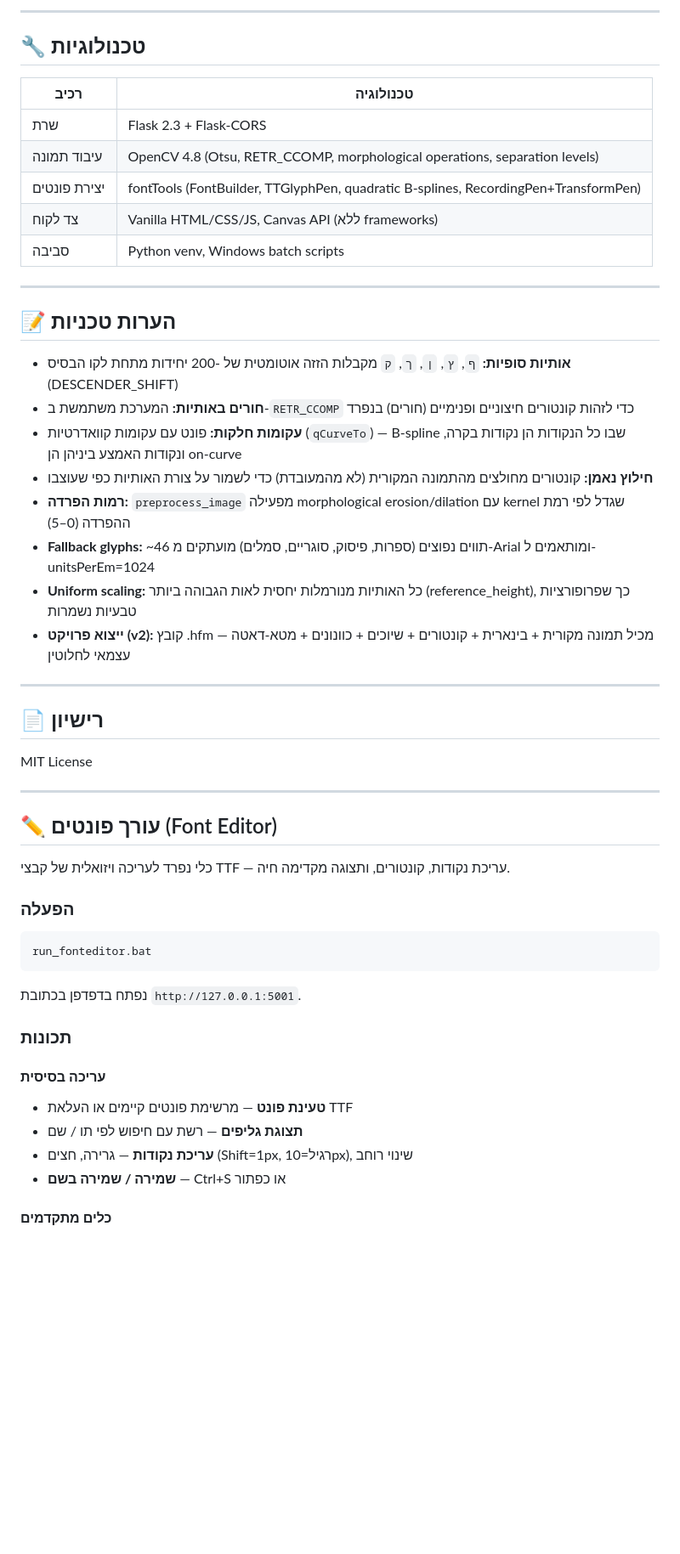
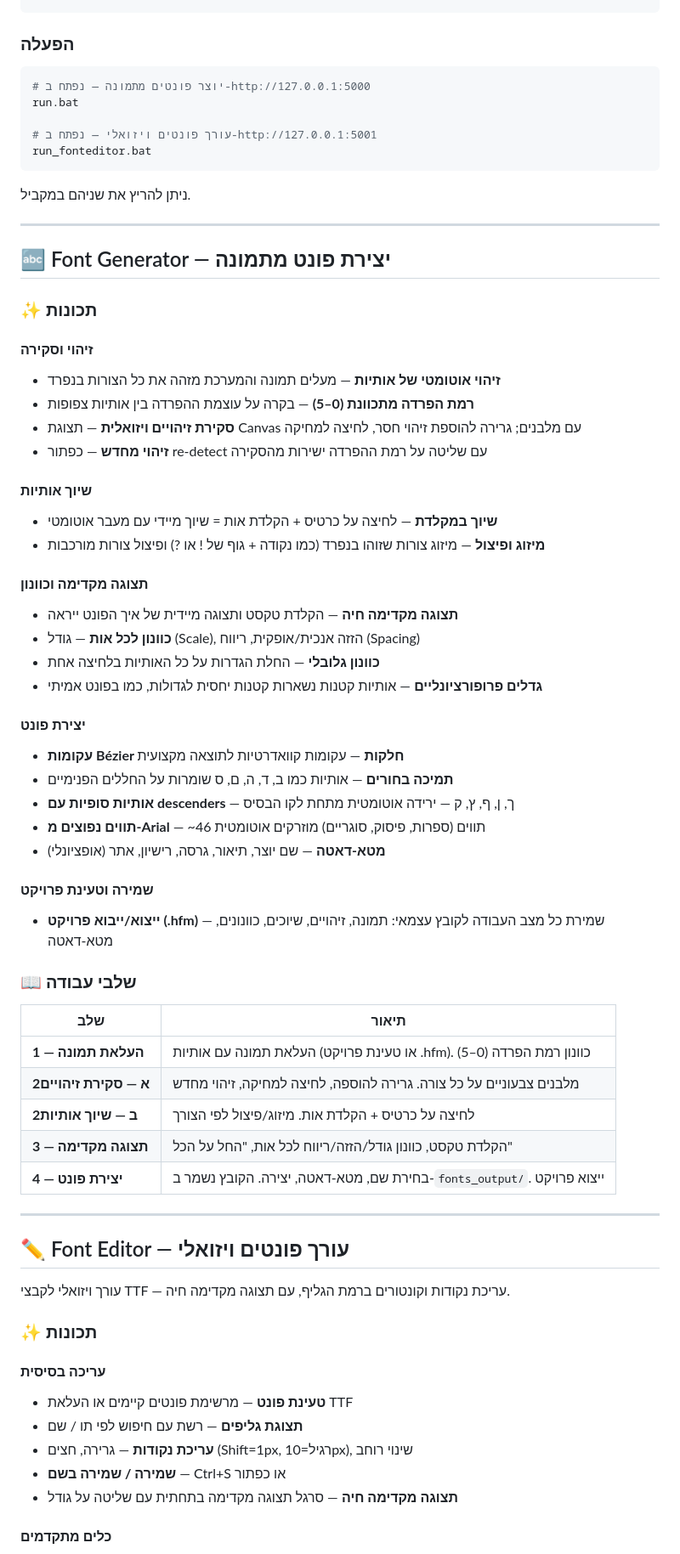
Before and after one commit to UberStorm/Image-To-Hebrew-Font-Generator, a Markdown page: README.md, the part around one of its changes. Shown at 85% size. GitHub-like rendering; blank space fills up the shorter version.

Commit message:
README: unified documentation for Font Generator + Font Editor

````diff
--- a/README.md
+++ b/README.md
@@ -150,55 +29,72 @@ hebrew-font-maker/
----
-
-## 🔧 טכנולוגיות
-
-| רכיב | טכנולוגיה |
-|---|---|
-| שרת | Flask 2.3 + Flask-CORS |
-| עיבוד תמונה | OpenCV 4.8 (Otsu, RETR_CCOMP, morphological operations, separation levels) |
-| יצירת פונטים | fontTools (FontBuilder, TTGlyphPen, quadratic B-splines, RecordingPen+TransformPen) |
-| צד לקוח | Vanilla HTML/CSS/JS, Canvas API (ללא frameworks) |
-| סביבה | Python venv, Windows batch scripts |
-
----
-
-## 📝 הערות טכניות
-
-- **אותיות סופיות:** `ף`, `ץ`, `ן`, `ך`, `ק` מקבלות הזזה אוטומטית של -200 יחידות מתחת לקו הבסיס (DESCENDER_SHIFT)
-- **חורים באותיות:** המערכת משתמשת ב-`RETR_CCOMP` כדי לזהות קונטורים חיצוניים ופנימיים (חורים) בנפרד
-- **עקומות חלקות:** פונט עם עקומות קוואדרטיות (`qCurveTo`) — B-spline שבו כל הנקודות הן נקודות בקרה, ונקודות האמצע ביניהן הן on-curve
-- **חילוץ נאמן:** קונטורים מחולצים מהתמונה המקורית (לא מהמעובדת) כדי לשמור על צורת האותיות כפי שעוצבו
-- **רמות הפרדה:** `preprocess_image` מפעילה morphological erosion/dilation עם kernel שגדל לפי רמת ההפרדה (0–5)
-- **Fallback glyphs:** ~46 תווים נפוצים (ספרות, פיסוק, סוגריים, סמלים) מועתקים מ-Arial ומותאמים ל-unitsPerEm=1024
-- **Uniform scaling:** כל האותיות מנורמלות יחסית לאות הגבוהה ביותר (reference_height), כך שפרופורציות טבעיות נשמרות
-- **ייצוא פרויקט (v2):** קובץ .hfm מכיל תמונה מקורית + בינארית + קונטורים + שיוכים + כוונונים + מטא-דאטה — עצמאי לחלוטין
-
----
-
-## 📄 רישיון
-
-MIT License
-
----
-
-## ✏️ עורך פונטים (Font Editor)
-
-כלי נפרד לעריכה ויזואלית של קבצי TTF — עריכת נקודות, קונטורים, ותצוגה מקדימה חיה.
 
 ### הפעלה
 
 ```bash
+# יוצר פונטים מתמונה — נפתח ב-http://127.0.0.1:5000
+run.bat
+
+# עורך פונטים ויזואלי — נפתח ב-http://127.0.0.1:5001
 run_fonteditor.bat
 ```
 
-נפתח בדפדפן בכתובת `http://127.0.0.1:5001`.
+ניתן להריץ את שניהם במקביל.
 
-### תכונות
+---
+
+## 🔤 Font Generator — יצירת פונט מתמונה
+
+### ✨ תכונות
+
+#### זיהוי וסקירה
+- **זיהוי אוטומטי של אותיות** — מעלים תמונה והמערכת מזהה את כל הצורות בנפרד
+- **רמת הפרדה מתכוונת (0–5)** — בקרה על עוצמת ההפרדה בין אותיות צפופות
+- **סקירת זיהויים ויזואלית** — תצוגת Canvas עם מלבנים; גרירה להוספת זיהוי חסר, לחיצה למחיקה
+- **זיהוי מחדש** — כפתור re-detect עם שליטה על רמת ההפרדה ישירות מהסקירה
+
+#### שיוך אותיות
+- **שיוך במקלדת** — לחיצה על כרטיס + הקלדת אות = שיוך מיידי עם מעבר אוטומטי
+- **מיזוג ופיצול** — מיזוג צורות שזוהו בנפרד (כמו נקודה + גוף של ! או ?) ופיצול צורות מורכבות
+
+#### תצוגה מקדימה וכוונון
+- **תצוגה מקדימה חיה** — הקלדת טקסט ותצוגה מיידית של איך הפונט ייראה
+- **כוונון לכל אות** — גודל (Scale), הזזה אנכית/אופקית, ריווח (Spacing)
+- **כוונון גלובלי** — החלת הגדרות על כל האותיות בלחיצה אחת
+- **גדלים פרופורציונליים** — אותיות קטנות נשארות קטנות יחסית לגדולות, כמו בפונט אמיתי
+
+#### יצירת פונט
+- **עקומות Bézier חלקות** — עקומות קוואדרטיות לתוצאה מקצועית
+- **תמיכה בחורים** — אותיות כמו ב, ד, ה, ם, ס שומרות על החללים הפנימיים
+- **אותיות סופיות עם descenders** — ך, ן, ף, ץ, ק — ירידה אוטומטית מתחת לקו הבסיס
+- **תווים נפוצים מ-Arial** — ~46 תווים (ספרות, פיסוק, סוגריים) מוזרקים אוטומטית
+- **מטא-דאטה** — שם יוצר, תיאור, גרסה, רישיון, אתר (אופציונלי)
+
+#### שמירה וטעינת פרויקט
+- **ייצוא/ייבוא פרויקט (.hfm)** — שמירת כל מצב העבודה לקובץ עצמאי: תמונה, זיהויים, שיוכים, כוונונים, מטא-דאטה
+
+### 📖 שלבי עבודה
+
+| שלב | תיאור |
+|---|---|
+| **1 — העלאת תמונה** | העלאת תמונה עם אותיות (או טעינת פרויקט .hfm). כוונון רמת הפרדה (0–5) |
+| **2א — סקירת זיהויים** | מלבנים צבעוניים על כל צורה. גרירה להוספה, לחיצה למחיקה, זיהוי מחדש |
+| **2ב — שיוך אותיות** | לחיצה על כרטיס + הקלדת אות. מיזוג/פיצול לפי הצורך |
+| **3 — תצוגה מקדימה** | הקלדת טקסט, כוונון גודל/הזזה/ריווח לכל אות, "החל על הכל" |
+| **4 — יצירת פונט** | בחירת שם, מטא-דאטה, יצירה. הקובץ נשמר ב-`fonts_output/`. ייצוא פרויקט |
+
+---
+
+## ✏️ Font Editor — עורך פונטים ויזואלי
+
+עורך ויזואלי לקבצי TTF — עריכת נקודות וקונטורים ברמת הגליף, עם תצוגה מקדימה חיה.
+
+### ✨ תכונות
 
 #### עריכה בסיסית
 - **טעינת פונט** — מרשימת פונטים קיימים או העלאת TTF
 - **תצוגת גליפים** — רשת עם חיפוש לפי תו / שם
 - **עריכת נקודות** — גרירה, חצים (Shift=1px, רגיל=10px), שינוי רוחב
 - **שמירה / שמירה בשם** — Ctrl+S או כפתור
+- **תצוגה מקדימה חיה** — סרגל תצוגה מקדימה בתחתית עם שליטה על גודל
 
 #### כלים מתקדמים
 - **בחירה מרובה (Multi-select)** — Ctrl+Click, Shift+Click, Ctrl+A, או גרירת מרקיזה (M)
````
Also changed, not shown: other parts of README.md (+79 -134 lines).
